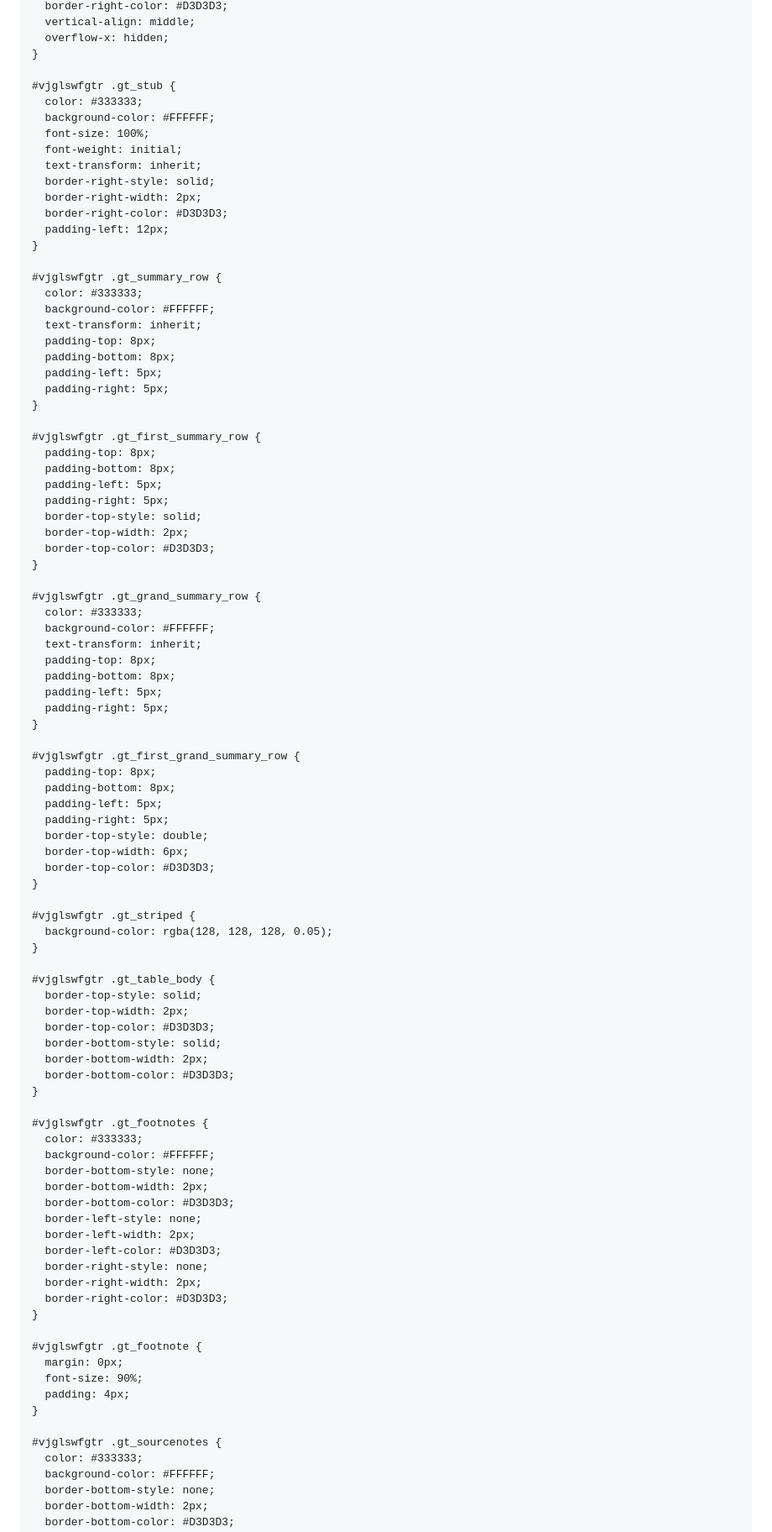
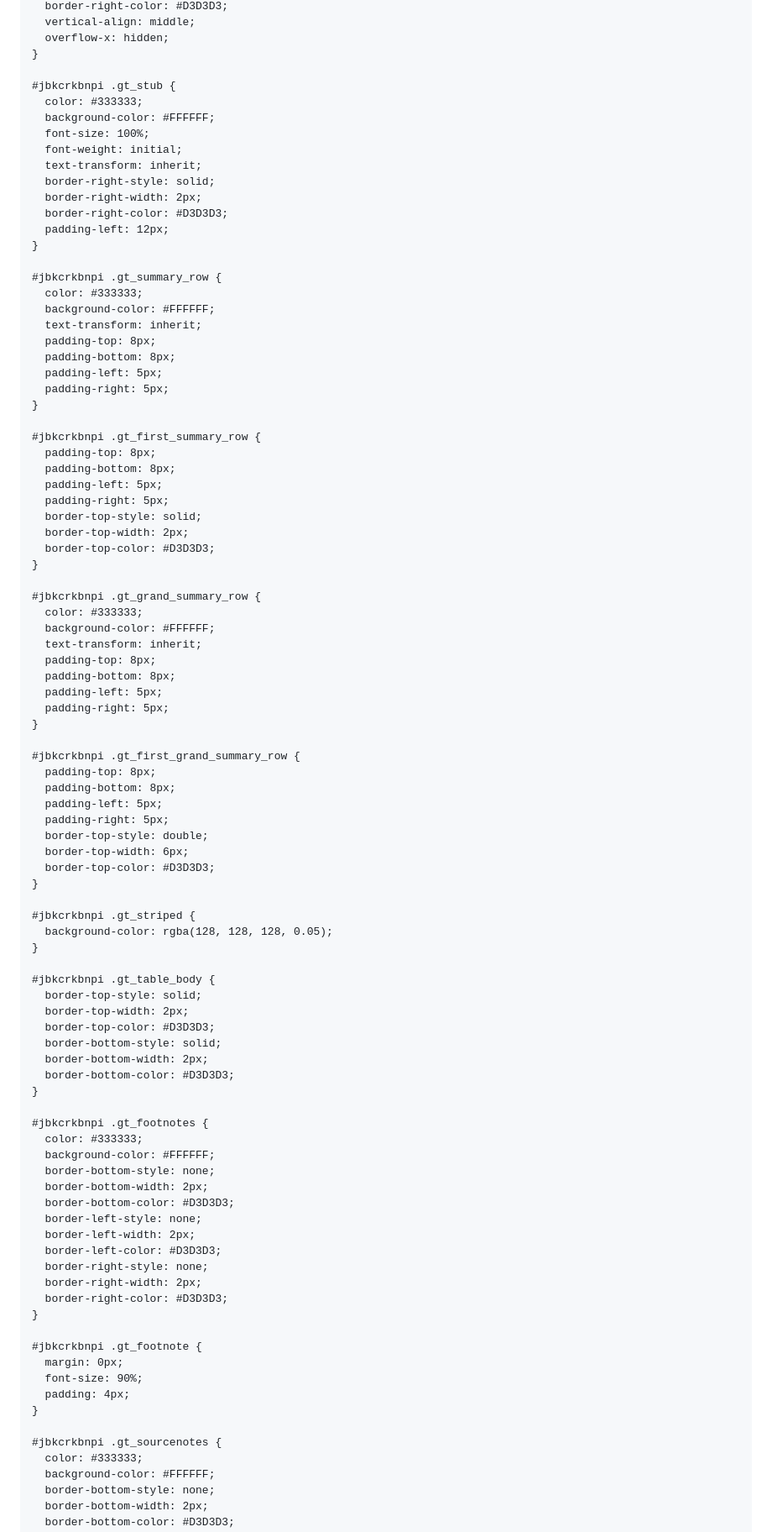
Before and after one commit to Glee1801/dsproject_gems, a Markdown page: dsproject_gems.md, the part around the change printed below. Shown: that part at 84% size. Rendered like a GitHub page.

```diff
--- a/dsproject_gems.md
+++ b/dsproject_gems.md
@@ -1003,7 +1007,7 @@ dataset %>%
   overflow-x: hidden;
 }
 
-#vjglswfgtr .gt_stub {
+#jbkcrkbnpi .gt_stub {
   color: #333333;
   background-color: #FFFFFF;
   font-size: 100%;
@@ -1015,7 +1019,7 @@ dataset %>%
   padding-left: 12px;
 }
 
-#vjglswfgtr .gt_summary_row {
+#jbkcrkbnpi .gt_summary_row {
   color: #333333;
   background-color: #FFFFFF;
   text-transform: inherit;
@@ -1025,7 +1029,7 @@ dataset %>%
   padding-right: 5px;
 }
 
-#vjglswfgtr .gt_first_summary_row {
+#jbkcrkbnpi .gt_first_summary_row {
   padding-top: 8px;
   padding-bottom: 8px;
   padding-left: 5px;
@@ -1035,7 +1039,7 @@ dataset %>%
   border-top-color: #D3D3D3;
 }
 
-#vjglswfgtr .gt_grand_summary_row {
+#jbkcrkbnpi .gt_grand_summary_row {
   color: #333333;
   background-color: #FFFFFF;
   text-transform: inherit;
@@ -1045,7 +1049,7 @@ dataset %>%
   padding-right: 5px;
 }
 
-#vjglswfgtr .gt_first_grand_summary_row {
+#jbkcrkbnpi .gt_first_grand_summary_row {
   padding-top: 8px;
   padding-bottom: 8px;
   padding-left: 5px;
@@ -1055,11 +1059,11 @@ dataset %>%
   border-top-color: #D3D3D3;
 }
 
-#vjglswfgtr .gt_striped {
+#jbkcrkbnpi .gt_striped {
   background-color: rgba(128, 128, 128, 0.05);
 }
 
-#vjglswfgtr .gt_table_body {
+#jbkcrkbnpi .gt_table_body {
   border-top-style: solid;
   border-top-width: 2px;
   border-top-color: #D3D3D3;
@@ -1068,7 +1072,7 @@ dataset %>%
   border-bottom-color: #D3D3D3;
 }
 
-#vjglswfgtr .gt_footnotes {
+#jbkcrkbnpi .gt_footnotes {
   color: #333333;
   background-color: #FFFFFF;
   border-bottom-style: none;
@@ -1082,13 +1086,13 @@ dataset %>%
   border-right-color: #D3D3D3;
 }
 
-#vjglswfgtr .gt_footnote {
+#jbkcrkbnpi .gt_footnote {
   margin: 0px;
   font-size: 90%;
   padding: 4px;
 }
 
-#vjglswfgtr .gt_sourcenotes {
+#jbkcrkbnpi .gt_sourcenotes {
   color: #333333;
   background-color: #FFFFFF;
   border-bottom-style: none;
```
Also changed, not shown: other parts of dsproject_gems.md (+76 -72 lines), sleepmedia_anim.gif, 3 other files.
